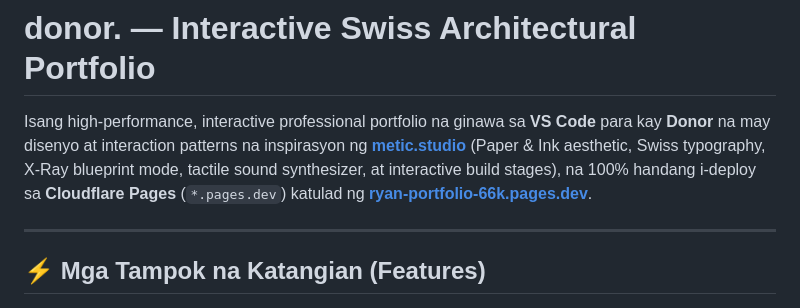
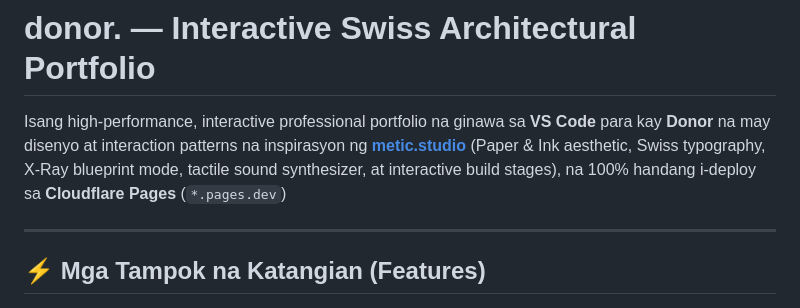
Before and after one commit to donor409/Ken-s-Portfolio, a Markdown page: README.md, the part around the change. Drawn GitHub-style.

Commit message:
Update README to remove deployment link
Removed example deployment link from README.

```diff
--- a/README.md
+++ b/README.md
@@ -1,6 +1,6 @@
 # donor. — Interactive Swiss Architectural Portfolio
 
-Isang high-performance, interactive professional portfolio na ginawa sa **VS Code** para kay **Donor** na may disenyo at interaction patterns na inspirasyon ng **[metic.studio](https://metic.studio/en)** (Paper & Ink aesthetic, Swiss typography, X-Ray blueprint mode, tactile sound synthesizer, at interactive build stages), na 100% handang i-deploy sa **Cloudflare Pages** (`*.pages.dev`) katulad ng **[ryan-portfolio-66k.pages.dev](https://ryan-portfolio-66k.pages.dev/)**.
+Isang high-performance, interactive professional portfolio na ginawa sa **VS Code** para kay **Donor** na may disenyo at interaction patterns na inspirasyon ng **[metic.studio](https://metic.studio/en)** (Paper & Ink aesthetic, Swiss typography, X-Ray blueprint mode, tactile sound synthesizer, at interactive build stages), na 100% handang i-deploy sa **Cloudflare Pages** (`*.pages.dev`)
 
 ---
 
```
